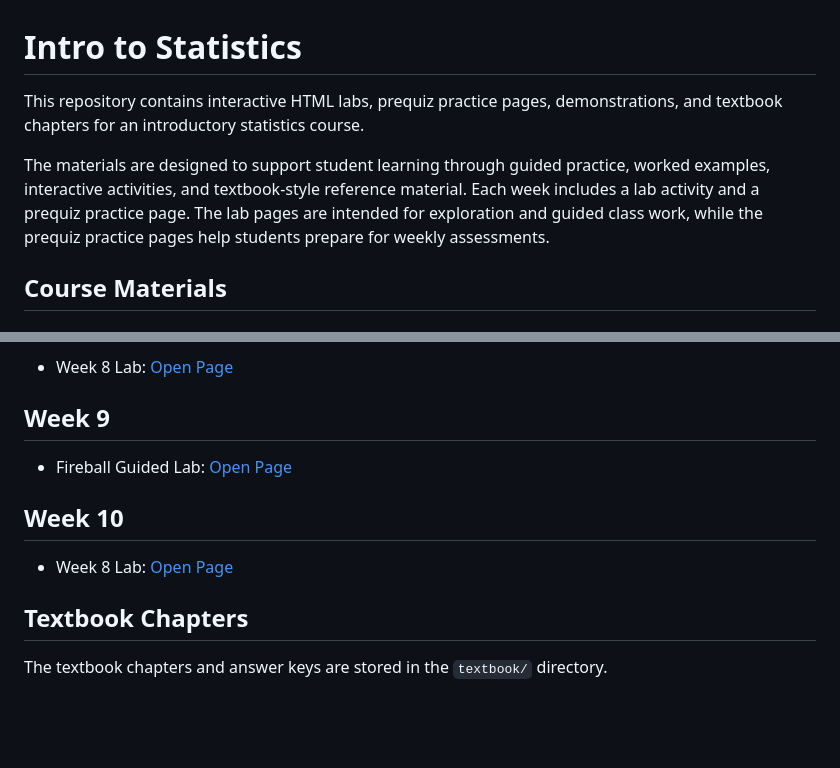
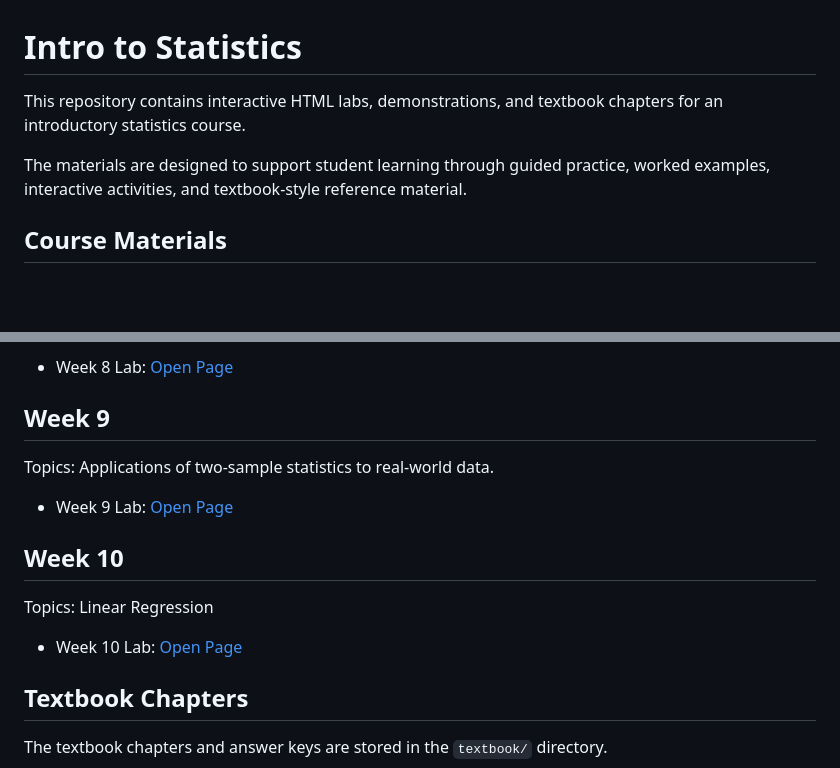
Before and after one commit to bobovski66/IntroStatistics, a Markdown page: README.md, 2 parts joined by grey strips. Rendered like a GitHub page; blank space fills up the shorter version.

Commit message:
saverino

```diff
--- a/README.md
+++ b/README.md
@@ -1,8 +1,8 @@
 # Intro to Statistics
 
-This repository contains interactive HTML labs, prequiz practice pages, demonstrations, and textbook chapters for an introductory statistics course.
+This repository contains interactive HTML labs, demonstrations, and textbook chapters for an introductory statistics course.
 
-The materials are designed to support student learning through guided practice, worked examples, interactive activities, and textbook-style reference material. Each week includes a lab activity and a prequiz practice page. The lab pages are intended for exploration and guided class work, while the prequiz practice pages help students prepare for weekly assessments.
+The materials are designed to support student learning through guided practice, worked examples, interactive activities, and textbook-style reference material.
 
 ## Course Materials
 
@@ -54,11 +54,14 @@ Topics: chi-squared tests for categorical data, including goodness-of-fit tests,
 - Week 8 Lab: [Open Page](https://bobovski66.github.io/IntroStatistics/Math146_Week8_Lab.html)
 
 ## Week 9
+Topics: Applications of two-sample statistics to real-world data.
 
-- Fireball Guided Lab: [Open Page](https://bobovski66.github.io/IntroStatistics/fireball_guided_lab.html)
+- Week 9 Lab: [Open Page](https://bobovski66.github.io/IntroStatistics/fireball_guided_lab.html)
 
 ## Week 10
-- Week 8 Lab: [Open Page](https://bobovski66.github.io/IntroStatistics/Math146_Week1-_Lab.html)
+Topics: Linear Regression
+
+- Week 10 Lab: [Open Page](https://bobovski66.github.io/IntroStatistics/Math146_Week10_Lab.html)
 
 
 
```
